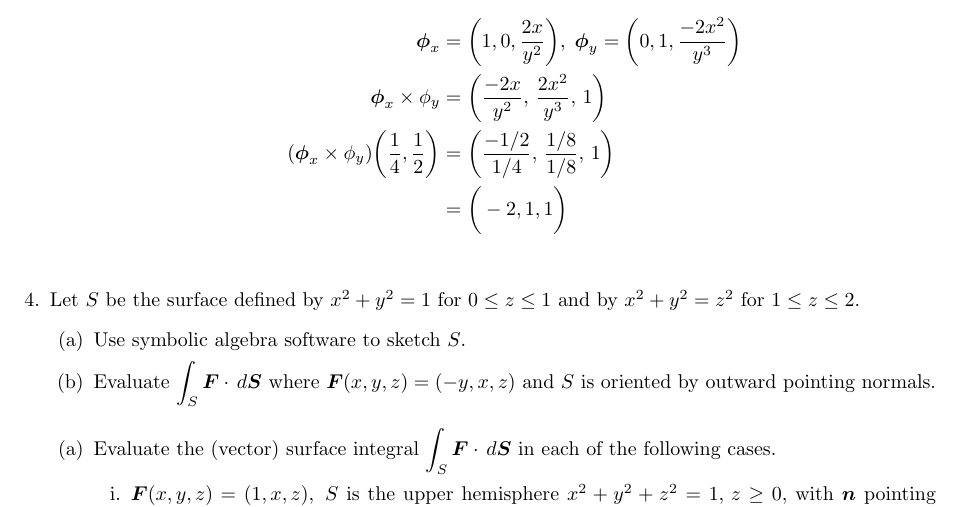
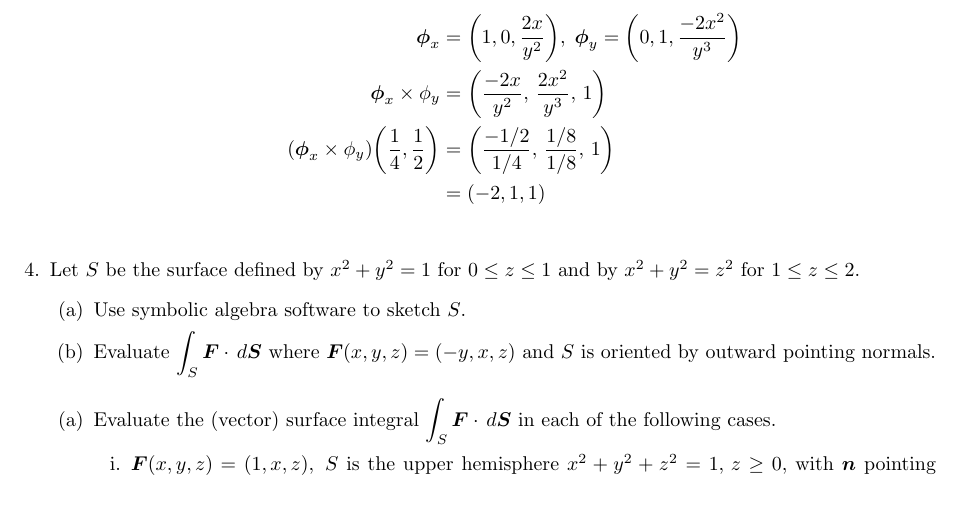
Before and after one commit to poonkeegan/school, a LaTeX document (matb42/a8.tex): part of page 3 of 3, cut so that both start at the same text. Compiled offline with pdfLaTeX.

Commit message:
Sun Mar 18 15:13:43 EDT 2018

```diff
--- a/matb42/a8.tex
+++ b/matb42/a8.tex
@@ -84,7 +84,7 @@ Mar 20th 2018}
                 \boldsymbol \phi_x &= \bigg(1, 0, \frac{2x}{y^2}\bigg), \; \boldsymbol \phi_y = \bigg(0, 1, \frac{-2x^2}{y^3}\bigg) \\
                 \boldsymbol \phi_x \times \phi_y &= \bigg(\frac{-2x}{y^2},\, \frac{2x^2}{y^3},\, 1\bigg) \\
                 (\boldsymbol \phi_x \times \phi_y) \bigg(\frac{1}{4}, \frac{1}{2}\bigg) &= \bigg(\frac{-1/2}{1/4},\, \frac{1/8}{1/8},\, 1\bigg) \\
-                &=\bigg(-2,1,1\bigg) \\
+                &=(-2,1,1) \\
             \end{align*}
         \end{enumerate}
     \item Let $S$ be the surface defined by $x^2 + y^2 = 1$ for $0 \leq z \leq 1$ and by $x^2 + y^2 = z^2$ for $1 \leq z \leq 2$.
```
Also changed, not shown: matb42/a8.pdf.
